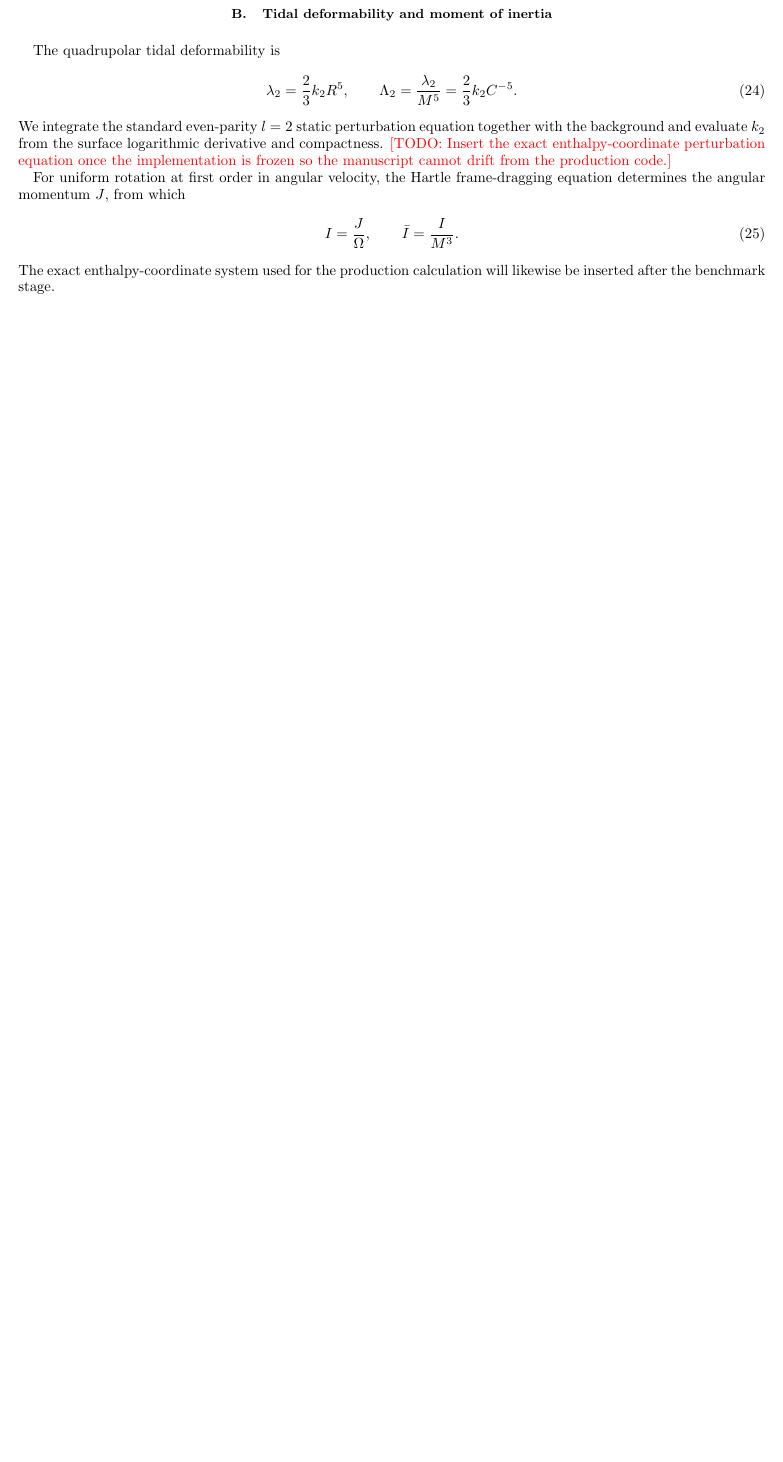
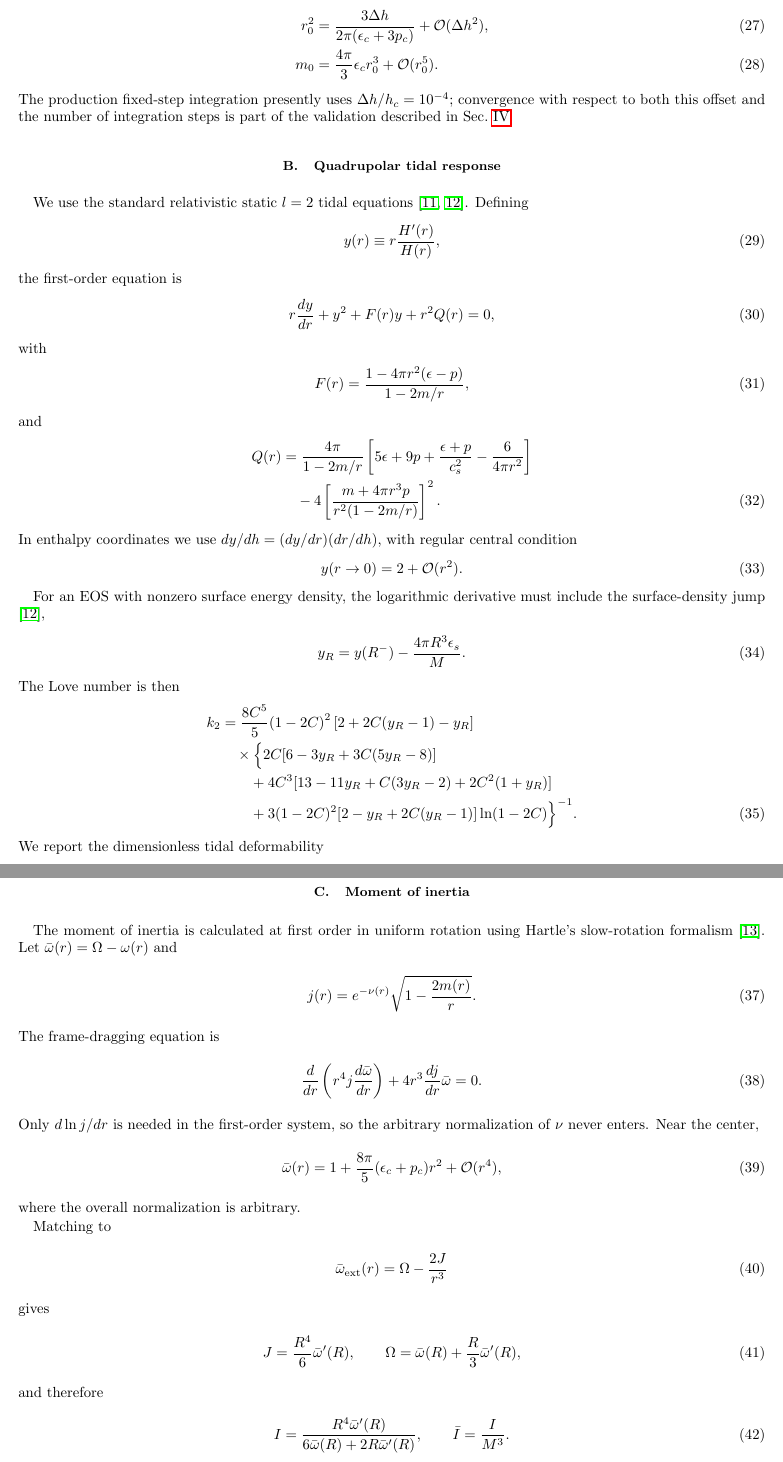
Before and after one commit to ignaciomagana/ns-response-geometry, a LaTeX paper (paper/main.tex, which reads paper/sections/stellar_structure.tex): part of page 5 of 7 before the commit and two parts of pages 5 and 6 of 9 after it, the two joined at a grey line, cut at the place of the change, the shorter picture padded with empty space. Compiled offline with pdfLaTeX.

Commit message:
Synchronize manuscript with Stage 1 stellar equations

```diff
--- a/paper/sections/stellar_structure.tex
+++ b/paper/sections/stellar_structure.tex
@@ -39,24 +53,169 @@ The surface values define
 \end{equation}
 
-\subsection{Tidal deformability and moment of inertia}
+The enthalpy equations are singular at the exact center.  We start a small interval
+\(\Delta h\) below \(h_c\) using the regular series
+\begin{align}
+    r_0^2
+    &=
+    \frac{3\Delta h}{2\pi(\epsilon_c+3p_c)}
+    +\mathcal O(\Delta h^2),
+    \\
+    m_0
+    &=
+    \frac{4\pi}{3}\epsilon_c r_0^3
+    +\mathcal O(r_0^5).
+    \label{eq:center-series}
+\end{align}
+The production fixed-step integration presently uses
+\(\Delta h/h_c=10^{-4}\); convergence with respect to both this offset and
+the number of integration steps is part of the validation described in
+Sec.~\ref{sec:numerics}.
 
-The quadrupolar tidal deformability is
+\subsection{Quadrupolar tidal response}
+
+We use the standard relativistic static \(l=2\) tidal equations
+\cite{hinderer2008love,postnikov2010love}.  Defining
 \begin{equation}
-    \lambda_2=\frac{2}{3}k_2R^5,
-    \qquad
-    \Lamtwo=\frac{\lambda_2}{M^5}
-    =\frac{2}{3}k_2C^{-5}.
+    y(r)\equiv r\frac{H'(r)}{H(r)},
+\end{equation}
+the first-order equation is
+\begin{equation}
+    r\frac{dy}{dr}
+    +
+    y^2+F(r)y+r^2Q(r)=0,
+    \label{eq:y-tidal}
+\end{equation}
+with
+\begin{equation}
+    F(r)
+    =
+    \frac{1-4\pi r^2(\epsilon-p)}
+    {1-2m/r},
+\end{equation}
+and
+\begin{align}
+    Q(r)
+    &=
+    \frac{4\pi}
+    {1-2m/r}
+    \left[
+        5\epsilon+9p+\frac{\epsilon+p}{c_s^2}
+        -\frac{6}{4\pi r^2}
+    \right]
+    \nonumber\\
+    &\quad
+    -
+    4
+    \left[
+        \frac{m+4\pi r^3p}
+        {r^2(1-2m/r)}
+    \right]^2.
+    \label{eq:Q-tidal}
+\end{align}
+In enthalpy coordinates we use \(dy/dh=(dy/dr)(dr/dh)\), with regular
+central condition
+\begin{equation}
+    y(r\rightarrow0)=2+\mathcal O(r^2).
+\end{equation}
+
+For an EOS with nonzero surface energy density, the logarithmic derivative
+must include the surface-density jump \cite{postnikov2010love},
+\begin{equation}
+    y_R
+    =
+    y(R^-)
+    -
+    \frac{4\pi R^3\epsilon_s}{M}.
+    \label{eq:y-surface}
+\end{equation}
+The Love number is then
+\begin{align}
+k_2
+&=
+\frac{8C^5}{5}(1-2C)^2
+\left[2+2C(y_R-1)-y_R\right]
+\nonumber\\
+&\quad\times
+\Big\{
+2C[6-3y_R+3C(5y_R-8)]
+\nonumber\\
+&\qquad
++4C^3[13-11y_R+C(3y_R-2)+2C^2(1+y_R)]
+\nonumber\\
+&\qquad
++3(1-2C)^2
+[2-y_R+2C(y_R-1)]
+\ln(1-2C)
+\Big\}^{-1}.
+\label{eq:k2}
+\end{align}
+We report the dimensionless tidal deformability
+\begin{equation}
+    \Lamtwo=\frac{2}{3}k_2C^{-5}.
     \label{eq:lambda}
 \end{equation}
-We integrate the standard even-parity \(l=2\) static perturbation equation together with the background and evaluate \(k_2\) from the surface logarithmic derivative and compactness. \todo{Insert the exact enthalpy-coordinate perturbation equation once the implementation is frozen so the manuscript cannot drift from the production code.}
 
-For uniform rotation at first order in angular velocity, the Hartle frame-dragging equation determines the angular momentum \(J\), from which
+\subsection{Moment of inertia}
+
+The moment of inertia is calculated at first order in uniform rotation using
+Hartle's slow-rotation formalism \cite{hartle1967rotation}.  Let
+\(\bar\omega(r)=\Omega-\omega(r)\) and
 \begin{equation}
-    I=\frac{J}{\Omega},
+    j(r)
+    =
+    e^{-\nu(r)}
+    \sqrt{1-\frac{2m(r)}{r}}.
+\end{equation}
+The frame-dragging equation is
+\begin{equation}
+    \frac{d}{dr}
+    \left(
+      r^4j\frac{d\bar\omega}{dr}
+    \right)
+    +
+    4r^3\frac{dj}{dr}\bar\omega
+    =0.
+    \label{eq:hartle}
+\end{equation}
+Only \(d\ln j/dr\) is needed in the first-order system, so the arbitrary
+normalization of \(\nu\) never enters. Near the center,
+\begin{equation}
+    \bar\omega(r)
+    =
+    1
+    +
+    \frac{8\pi}{5}(\epsilon_c+p_c)r^2
+    +\mathcal O(r^4),
+    \label{eq:w-center}
+\end{equation}
+where the overall normalization is arbitrary.
+
+Matching to
+\begin{equation}
+    \bar\omega_{\rm ext}(r)
+    =
+    \Omega-\frac{2J}{r^3}
+\end{equation}
+gives
+\begin{equation}
+    J=\frac{R^4}{6}\bar\omega'(R),
+    \qquad
+    \Omega
+    =
+    \bar\omega(R)
+    +
+    \frac{R}{3}\bar\omega'(R),
+\end{equation}
+and therefore
+\begin{equation}
+    I
+    =
+    \frac{R^4\bar\omega'(R)}
+    {6\bar\omega(R)+2R\bar\omega'(R)},
     \qquad
     \Ibar=\frac{I}{M^3}.
+    \label{eq:I}
 \end{equation}
-The exact enthalpy-coordinate system used for the production calculation will likewise be inserted after the benchmark stage.
 
 \subsection{EOS coordinates and perturbations}
 
```
Also changed, not shown: paper/sections/stellar_structure.tex (38 more changed lines).
